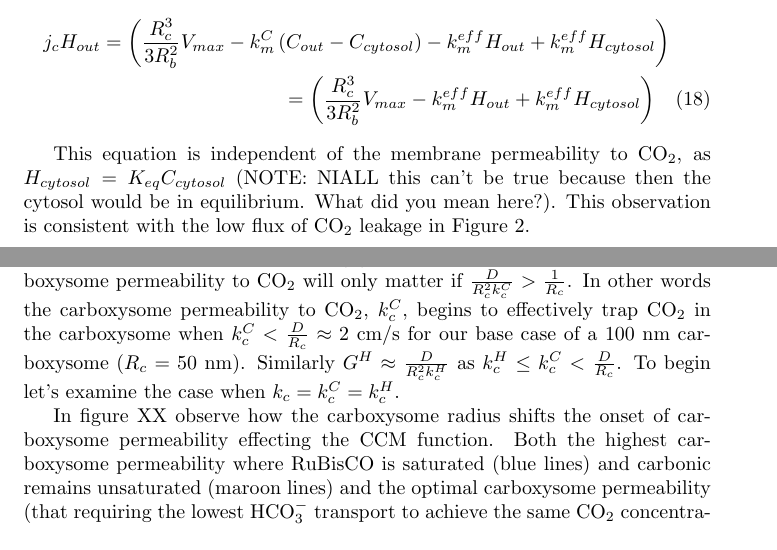
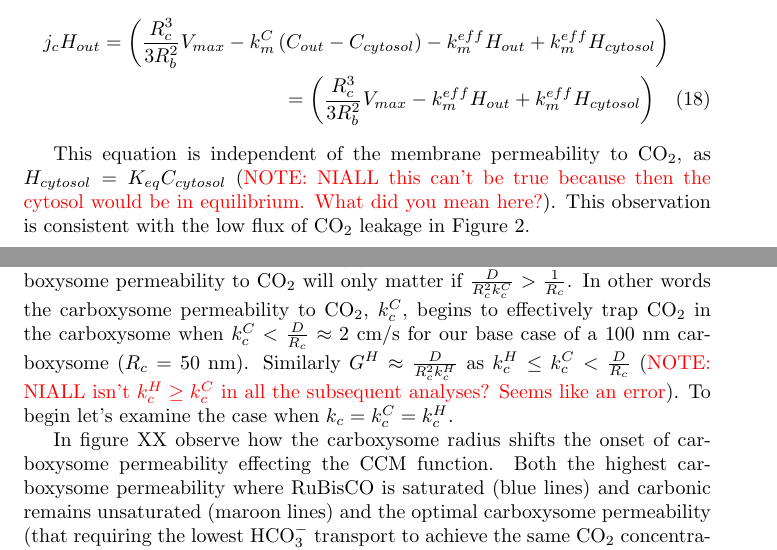
Before and after one commit to SavageLab/ccm_model_manuscript, a LaTeX paper (term_size_analysis/RelativeTermSizeaAnalysis.tex): two parts of pages 4 and 5 of 13, joined at a grey line, cut so that both start at the same text. Compiled offline with pdfLaTeX.

Commit message:
Added another note for Niall in a place where I was confused.

```diff
--- a/term_size_analysis/RelativeTermSizeaAnalysis.tex
+++ b/term_size_analysis/RelativeTermSizeaAnalysis.tex
@@ -3,6 +3,7 @@
 \usepackage{amsfonts}
 \usepackage{amssymb}
 \usepackage{graphicx}
+\usepackage[usenames, dvipsnames]{color}
 
 %opening
 \title{Parameter Sensitivity}
@@ -123,7 +124,7 @@ j_c H_{out} =  \left(\frac{R_c^3}{3 R_b^2}  V_{max}  -k_m^C \left( C_{out} - C_{
 \; = \left(\frac{R_c^3}{3 R_b^2}  V_{max}  - k_m^{eff} H_{out} + k_m^{eff} H_{cytosol} \right)
 \end{multline}
 
-This equation is independent of the membrane permeability to ${\rm CO_2}$, as $H_{cytosol} = K_{eq}C_{cytosol}$ (NOTE: NIALL this can't be true because then the cytosol would be in equilibrium. What did you mean here?). This observation is consistent with the low flux of ${\rm CO_2}$ leakage in Figure 2.
+This equation is independent of the membrane permeability to ${\rm CO_2}$, as $H_{cytosol} = K_{eq}C_{cytosol}$ (\textcolor{red}{NOTE: NIALL this can't be true because then the cytosol would be in equilibrium. What did you mean here?}). This observation is consistent with the low flux of ${\rm CO_2}$ leakage in Figure 2.
 
 \subsection{Without facilitated ${\rm CO_2}$ uptake external ${\rm CO_2}$ has little effect}
 
@@ -141,7 +142,7 @@ Unless conversion from ${\rm CO_2}$ to ${\rm HCO_3^-}$ is large we note that the
 \section{Effect of Carboxysome permeability}
 
 
-Recalling the equation for $G^C = \frac{D}{R_c^2 k_c^C} + \frac{1}{R_c}-\frac{1}{R_b}$, we can see that the carboxysome permeability to  ${\rm CO_2}$ will only matter if $ \frac{D}{R_c^2 k_c^C} >\frac{1}{R_c}$. In other words the carboxysome permeability to ${\rm CO_2}$, $k_c^C$, begins to effectively trap ${\rm CO_2}$ in the carboxysome when $k_c^C < \frac{D}{R_c} \approx 2$ cm/s for our base case of a 100 nm carboxysome ($R_c = 50$ nm). Similarly $G^H \approx \frac{D}{R_c^2 k_c^H}$ as $k_c^H \leq k_c^C < \frac{D}{R_c}$. To begin let's examine the case when $k_c = k_c^C = k_c^H$.
+Recalling the equation for $G^C = \frac{D}{R_c^2 k_c^C} + \frac{1}{R_c}-\frac{1}{R_b}$, we can see that the carboxysome permeability to  ${\rm CO_2}$ will only matter if $ \frac{D}{R_c^2 k_c^C} >\frac{1}{R_c}$. In other words the carboxysome permeability to ${\rm CO_2}$, $k_c^C$, begins to effectively trap ${\rm CO_2}$ in the carboxysome when $k_c^C < \frac{D}{R_c} \approx 2$ cm/s for our base case of a 100 nm carboxysome ($R_c = 50$ nm). Similarly $G^H \approx \frac{D}{R_c^2 k_c^H}$ as $k_c^H \leq k_c^C < \frac{D}{R_c}$ (\textcolor{red}{NOTE: NIALL isn't $k_c^H \geq k_c^C$ in all the subsequent analyses? Seems like an error}). To begin let's examine the case when $k_c = k_c^C = k_c^H$.
 
 In figure XX observe how the carboxysome radius shifts the onset of carboxysome permeability effecting the CCM function. Both the highest carboxysome permeability where RuBisCO is saturated (blue lines) and carbonic remains unsaturated (maroon lines) and the optimal carboxysome permeability (that requiring the lowest ${\rm HCO_3^-}$ transport to achieve the same ${\rm CO_2}$ concentration) shift to lower permeability values with increasing carboxysome radii.
 
```
Also changed, not shown: term_size_analysis/RelativeTermSizeaAnalysis.pdf.
